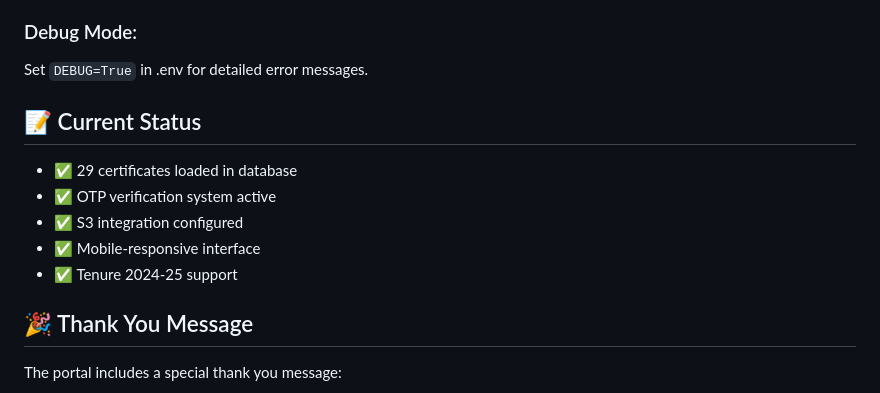
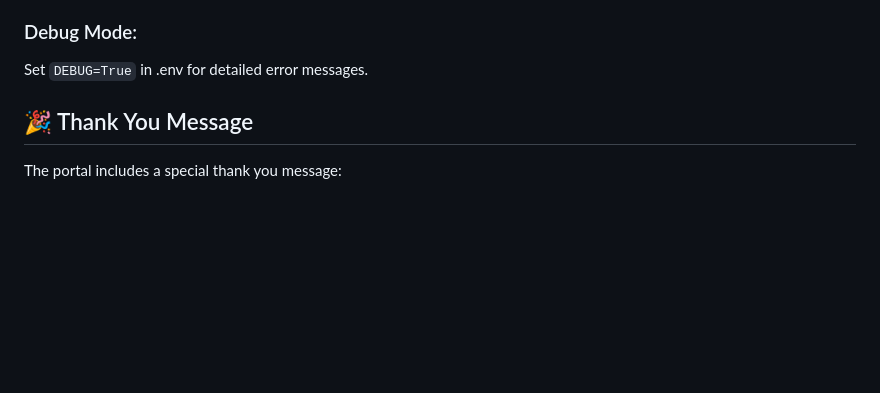
Before and after one commit to Adityaminz18/Certi5r, a Markdown page: README.md, the part around the change. Drawn GitHub-style; blank space fills up the shorter version.

Commit message:
Remove current status updates from README

```diff
--- a/README.md
+++ b/README.md
@@ -564,13 +564,6 @@ uvicorn main:app --host 0.0.0.0 --port 8000 --workers 4
 ### Debug Mode:
 Set `DEBUG=True` in .env for detailed error messages.
 
-## 📝 Current Status
-
-- ✅ 29 certificates loaded in database
-- ✅ OTP verification system active
-- ✅ S3 integration configured
-- ✅ Mobile-responsive interface
-- ✅ Tenure 2024-25 support
 
 ## 🎉 Thank You Message
 
```
